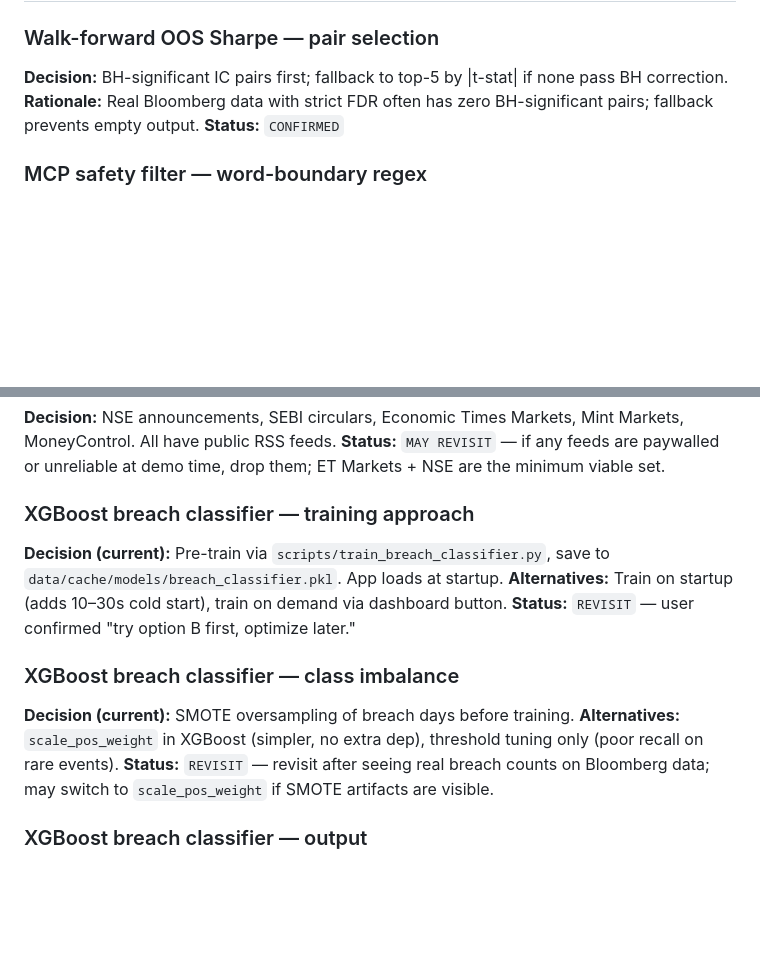
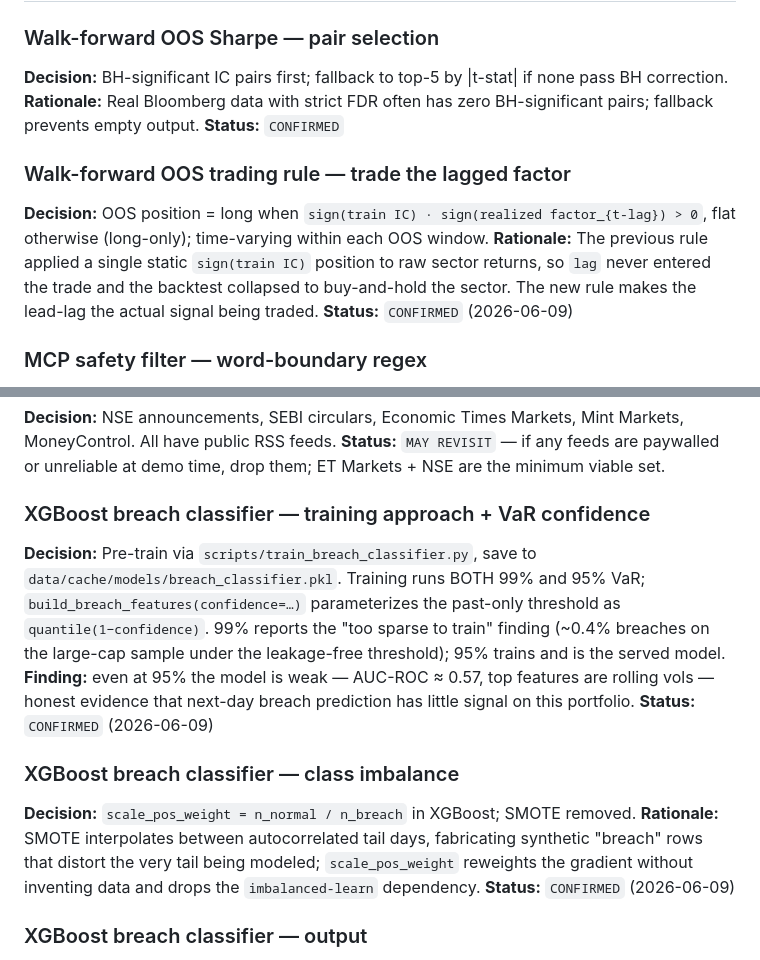
Before and after one commit to ConfusedNeuron/Drishti, a Markdown page: docs/design-choices.md, 2 parts joined by grey strips. GitHub-like rendering; blank space fills up the shorter version.

Commit message:
docs(design-choices): walk-forward rule fix; breach 99/95 + scale_pos_weight
Co-Authored-By: Claude Opus 4.8 <noreply@anthropic.com>

```diff
--- a/docs/design-choices.md
+++ b/docs/design-choices.md
@@ -64,6 +64,11 @@ All significant architectural and methodology decisions, with alternatives consi
 **Rationale:** Real Bloomberg data with strict FDR often has zero BH-significant pairs; fallback prevents empty output.
 **Status:** `CONFIRMED`
 
+### Walk-forward OOS trading rule — trade the lagged factor
+**Decision:** OOS position = long when `sign(train IC) · sign(realized factor_{t-lag}) > 0`, flat otherwise (long-only); time-varying within each OOS window.
+**Rationale:** The previous rule applied a single static `sign(train IC)` position to raw sector returns, so `lag` never entered the trade and the backtest collapsed to buy-and-hold the sector. The new rule makes the lead-lag the actual signal being traded.
+**Status:** `CONFIRMED` (2026-06-09)
+
 ### MCP safety filter — word-boundary regex
 **Decision:** `re.search(r'\b' + re.escape(kw) + r'\b', lower)` rather than substring matching.
 **Rationale:** Substring matching blocked "shortfall" (contains "short") and "holdings" (contains "hold") — the most natural risk questions.
@@ -96,15 +101,15 @@ All significant architectural and methodology decisions, with alternatives consi
 **Decision:** NSE announcements, SEBI circulars, Economic Times Markets, Mint Markets, MoneyControl. All have public RSS feeds.
 **Status:** `MAY REVISIT` — if any feeds are paywalled or unreliable at demo time, drop them; ET Markets + NSE are the minimum viable set.
 
-### XGBoost breach classifier — training approach
-**Decision (current):** Pre-train via `scripts/train_breach_classifier.py`, save to `data/cache/models/breach_classifier.pkl`. App loads at startup.
-**Alternatives:** Train on startup (adds 10–30s cold start), train on demand via dashboard button.
-**Status:** `REVISIT` — user confirmed "try option B first, optimize later."
+### XGBoost breach classifier — training approach + VaR confidence
+**Decision:** Pre-train via `scripts/train_breach_classifier.py`, save to `data/cache/models/breach_classifier.pkl`. Training runs BOTH 99% and 95% VaR; `build_breach_features(confidence=…)` parameterizes the past-only threshold as `quantile(1−confidence)`. 99% reports the "too sparse to train" finding (~0.4% breaches on the large-cap sample under the leakage-free threshold); 95% trains and is the served model.
+**Finding:** even at 95% the model is weak — AUC-ROC ≈ 0.57, top features are rolling vols — honest evidence that next-day breach prediction has little signal on this portfolio.
+**Status:** `CONFIRMED` (2026-06-09)
 
 ### XGBoost breach classifier — class imbalance
-**Decision (current):** SMOTE oversampling of breach days before training.
-**Alternatives:** `scale_pos_weight` in XGBoost (simpler, no extra dep), threshold tuning only (poor recall on rare events).
-**Status:** `REVISIT` — revisit after seeing real breach counts on Bloomberg data; may switch to `scale_pos_weight` if SMOTE artifacts are visible.
+**Decision:** `scale_pos_weight = n_normal / n_breach` in XGBoost; SMOTE removed.
+**Rationale:** SMOTE interpolates between autocorrelated tail days, fabricating synthetic "breach" rows that distort the very tail being modeled; `scale_pos_weight` reweights the gradient without inventing data and drops the `imbalanced-learn` dependency.
+**Status:** `CONFIRMED` (2026-06-09)
 
 ### XGBoost breach classifier — output
 **Decision:** Both (a) next-day breach probability (forward-looking) and (b) feature importance breakdown (SHAP values or native XGBoost importances).
```
Also changed, not shown: other parts of docs/design-choices.md (+1 -1 lines).
